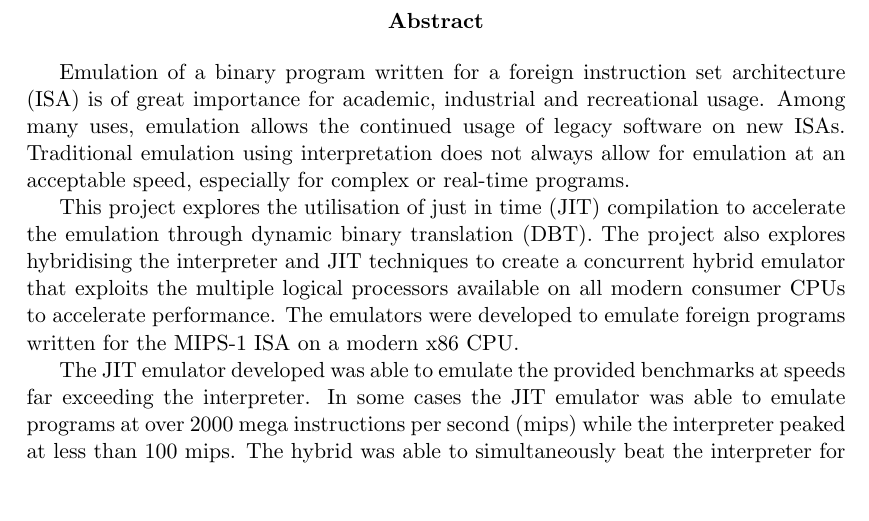
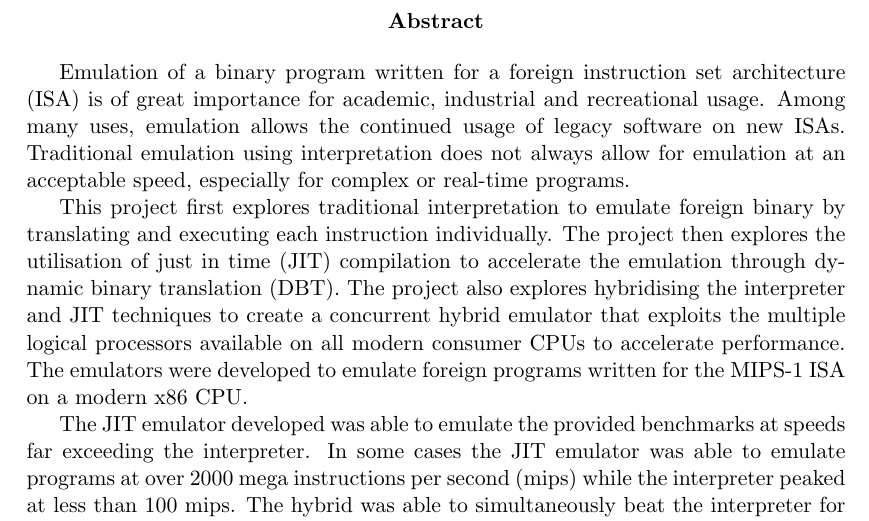
Before and after one commit to QFSW/JiTBoy-Dissertation, a LaTeX paper (main.tex, which reads sections/abstract.tex): part of page 2 of 68, cut so that both start at the same text, the shorter picture padded with empty space. Compiled offline with pdfLaTeX.

Commit message:
Abstract improvement

```diff
--- a/sections/abstract.tex
+++ b/sections/abstract.tex
@@ -1,7 +1,7 @@
 \begin{abstract}
     Emulation of a binary program written for a foreign instruction set architecture (ISA) is of great importance for academic, industrial and recreational usage. Among many uses, emulation allows the continued usage of legacy software on new ISAs. Traditional emulation using interpretation does not always allow for emulation at an acceptable speed, especially for complex or real-time programs.
 
-    This project explores the utilisation of just in time (JIT) compilation to accelerate the emulation through dynamic binary translation (DBT). The project also explores hybridising the interpreter and JIT techniques to create a concurrent hybrid emulator that exploits the multiple logical processors available on all modern consumer CPUs to accelerate performance. The emulators were developed to emulate foreign programs written for the MIPS-1 ISA on a modern x86 CPU.
+    This project first explores traditional interpretation to emulate foreign binary by translating and executing each instruction individually. The project then explores the utilisation of just in time (JIT) compilation to accelerate the emulation through dynamic binary translation (DBT). The project also explores hybridising the interpreter and JIT techniques to create a concurrent hybrid emulator that exploits the multiple logical processors available on all modern consumer CPUs to accelerate performance. The emulators were developed to emulate foreign programs written for the MIPS-1 ISA on a modern x86 CPU.
 
     The JIT emulator developed was able to emulate the provided benchmarks at speeds far exceeding the interpreter. In some cases the JIT emulator was able to emulate programs at over 2000 mega instructions per second (mips) while the interpreter peaked at less than 100 mips. The hybrid was able to simultaneously beat the interpreter for heavy workloads and the JIT for light workloads.
 \end{abstract}
```
